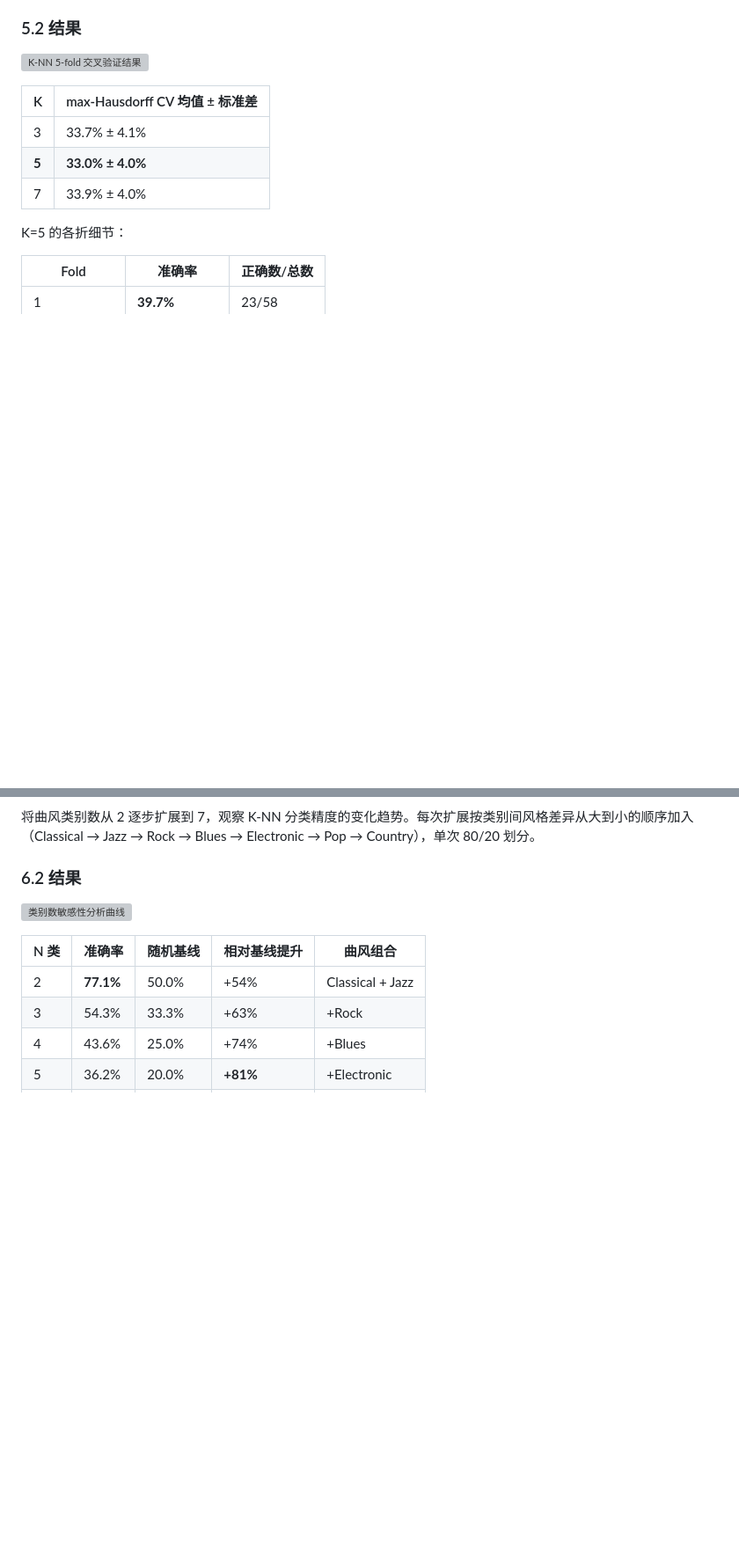
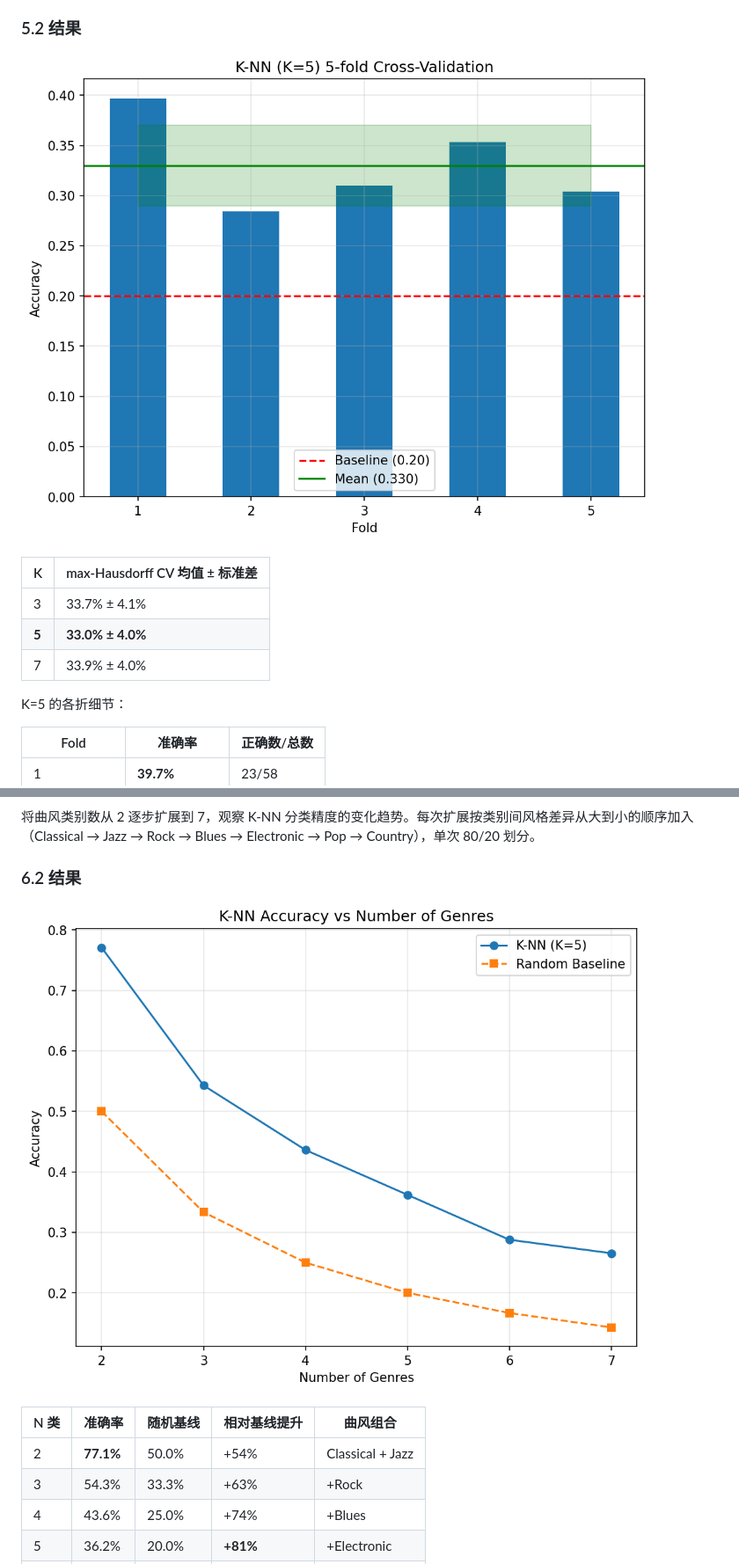
Before and after one commit to merewinds/music_classify, a Markdown page: report/report.md, 2 parts joined by grey strips. Shown: that part at 88% size. Rendered like a GitHub page; pictures changed too: report/figures/cv_knn.png (added), report/figures/genre_scale.png (added); blank space fills up the shorter version; grey boxes are pictures that could not be loaded.

```diff
--- a/report/report.md
+++ b/report/report.md
@@ -158,7 +158,7 @@ MDS 可视化印证了 Hausdorff 距离空间的**弱聚类性**：不同曲风
 
 ### 5.2 结果
 
-![K-NN 5-fold 交叉验证结果](../results/figures/cv_knn.png)
+![K-NN 5-fold 交叉验证结果](figures/cv_knn.png)
 
 | K | max-Hausdorff CV 均值 ± 标准差 |
 |---|-------------------------------|
@@ -207,7 +207,7 @@ Electronic       18%     20%   31%    11%      21%
 
 ### 6.2 结果
 
-![类别数敏感性分析曲线](../results/figures/genre_scale.png)
+![类别数敏感性分析曲线](figures/genre_scale.png)
 
 | N 类 | 准确率 | 随机基线 | 相对基线提升 | 曲风组合 |
 |------|--------|---------|------------|----------|
```
Also changed, not shown: other parts of report/report.md (+2 -2 lines), report/figures/mds_hausdorff.png (added), report/figures/within_vs_between.png (added).
